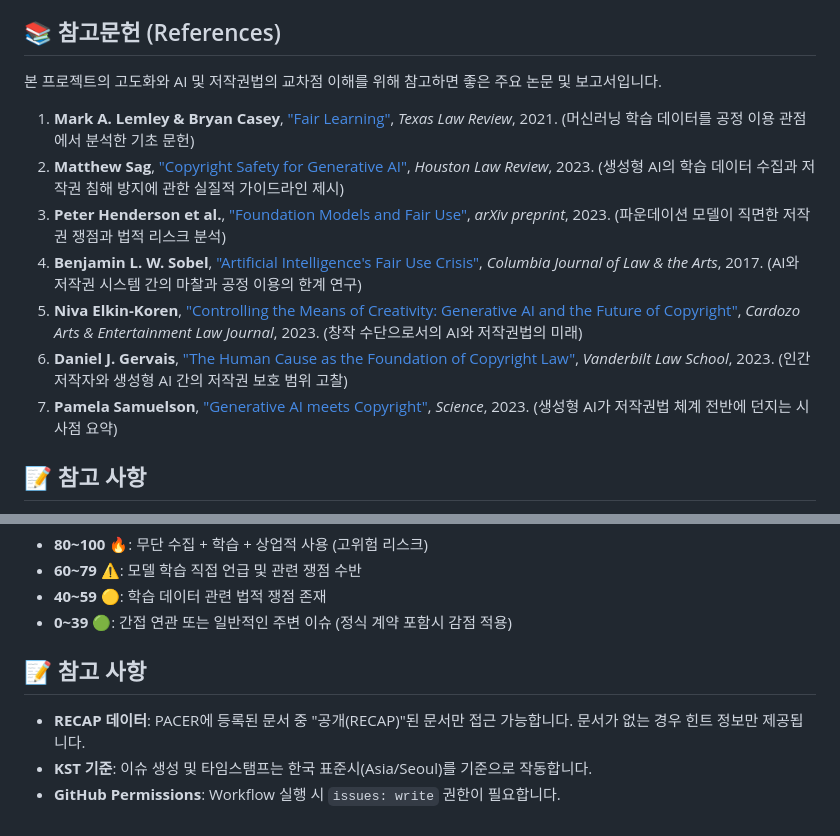
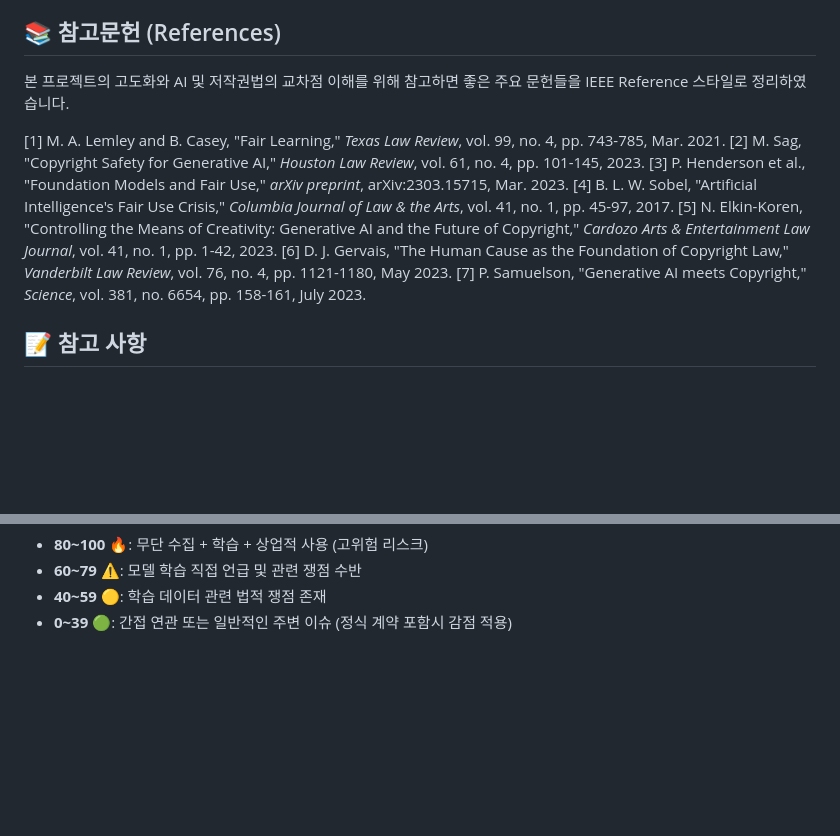
Before and after one commit to aigovsensing/ai-suit-tracker-v02, a Markdown page: README.md, 2 parts joined by grey strips. Drawn GitHub-style; blank space fills up the shorter version.

Commit message:
docs: reformat references to IEEE style and clean up README.md
Signed-off-by: Geunsik Lim <leemgs@gmail.com>

```diff
--- a/README.md
+++ b/README.md
@@ -77,15 +77,15 @@ Repository → Settings → Secrets and variables → Actions → New repository
 
 ## 📚 참고문헌 (References)
 
-본 프로젝트의 고도화와 AI 및 저작권법의 교차점 이해를 위해 참고하면 좋은 주요 논문 및 보고서입니다.
+본 프로젝트의 고도화와 AI 및 저작권법의 교차점 이해를 위해 참고하면 좋은 주요 문헌들을 IEEE Reference 스타일로 정리하였습니다.
 
-1. **Mark A. Lemley & Bryan Casey**, ["Fair Learning"](https://texaslawreview.org/fair-learning/), *Texas Law Review*, 2021. (머신러닝 학습 데이터를 공정 이용 관점에서 분석한 기초 문헌)
-2. **Matthew Sag**, ["Copyright Safety for Generative AI"](https://papers.ssrn.com/sol3/papers.cfm?abstract_id=4438599), *Houston Law Review*, 2023. (생성형 AI의 학습 데이터 수집과 저작권 침해 방지에 관한 실질적 가이드라인 제시)
-3. **Peter Henderson et al.**, ["Foundation Models and Fair Use"](https://arxiv.org/abs/2303.15715), *arXiv preprint*, 2023. (파운데이션 모델이 직면한 저작권 쟁점과 법적 리스크 분석)
-4. **Benjamin L. W. Sobel**, ["Artificial Intelligence's Fair Use Crisis"](https://papers.ssrn.com/sol3/papers.cfm?abstract_id=3032483), *Columbia Journal of Law & the Arts*, 2017. (AI와 저작권 시스템 간의 마찰과 공정 이용의 한계 연구)
-5. **Niva Elkin-Koren**, ["Controlling the Means of Creativity: Generative AI and the Future of Copyright"](https://papers.ssrn.com/sol3/papers.cfm?abstract_id=4506671), *Cardozo Arts & Entertainment Law Journal*, 2023. (창작 수단으로서의 AI와 저작권법의 미래)
-6. **Daniel J. Gervais**, ["The Human Cause as the Foundation of Copyright Law"](https://papers.ssrn.com/sol3/papers.cfm?abstract_id=4524065), *Vanderbilt Law School*, 2023. (인간 저작자와 생성형 AI 간의 저작권 보호 범위 고찰)
-7. **Pamela Samuelson**, ["Generative AI meets Copyright"](https://www.science.org/doi/10.1126/science.adi5127), *Science*, 2023. (생성형 AI가 저작권법 체계 전반에 던지는 시사점 요약)
+[1] M. A. Lemley and B. Casey, "Fair Learning," *Texas Law Review*, vol. 99, no. 4, pp. 743-785, Mar. 2021.
+[2] M. Sag, "Copyright Safety for Generative AI," *Houston Law Review*, vol. 61, no. 4, pp. 101-145, 2023.
+[3] P. Henderson et al., "Foundation Models and Fair Use," *arXiv preprint*, arXiv:2303.15715, Mar. 2023.
+[4] B. L. W. Sobel, "Artificial Intelligence's Fair Use Crisis," *Columbia Journal of Law & the Arts*, vol. 41, no. 1, pp. 45-97, 2017.
+[5] N. Elkin-Koren, "Controlling the Means of Creativity: Generative AI and the Future of Copyright," *Cardozo Arts & Entertainment Law Journal*, vol. 41, no. 1, pp. 1-42, 2023.
+[6] D. J. Gervais, "The Human Cause as the Foundation of Copyright Law," *Vanderbilt Law Review*, vol. 76, no. 4, pp. 1121-1180, May 2023.
+[7] P. Samuelson, "Generative AI meets Copyright," *Science*, vol. 381, no. 6654, pp. 158-161, July 2023.
 
 ## 📝 참고 사항
 - **RECAP 데이터**: PACER에 등록된 문서 중 공개(RECAP)된 문서만 실물 접근 가능합니다.
@@ -127,8 +127,3 @@ Repository → Settings → Secrets and variables → Actions → New repository
 - **60~79 ⚠️**: 모델 학습 직접 언급 및 관련 쟁점 수반
 - **40~59 🟡**: 학습 데이터 관련 법적 쟁점 존재
 - **0~39 🟢**: 간접 연관 또는 일반적인 주변 이슈 (정식 계약 포함시 감점 적용)
-
-## 📝 참고 사항
-- **RECAP 데이터**: PACER에 등록된 문서 중 "공개(RECAP)"된 문서만 접근 가능합니다. 문서가 없는 경우 힌트 정보만 제공됩니다.
-- **KST 기준**: 이슈 생성 및 타임스탬프는 한국 표준시(Asia/Seoul)를 기준으로 작동합니다.
-- **GitHub Permissions**: Workflow 실행 시 `issues: write` 권한이 필요합니다.
```
